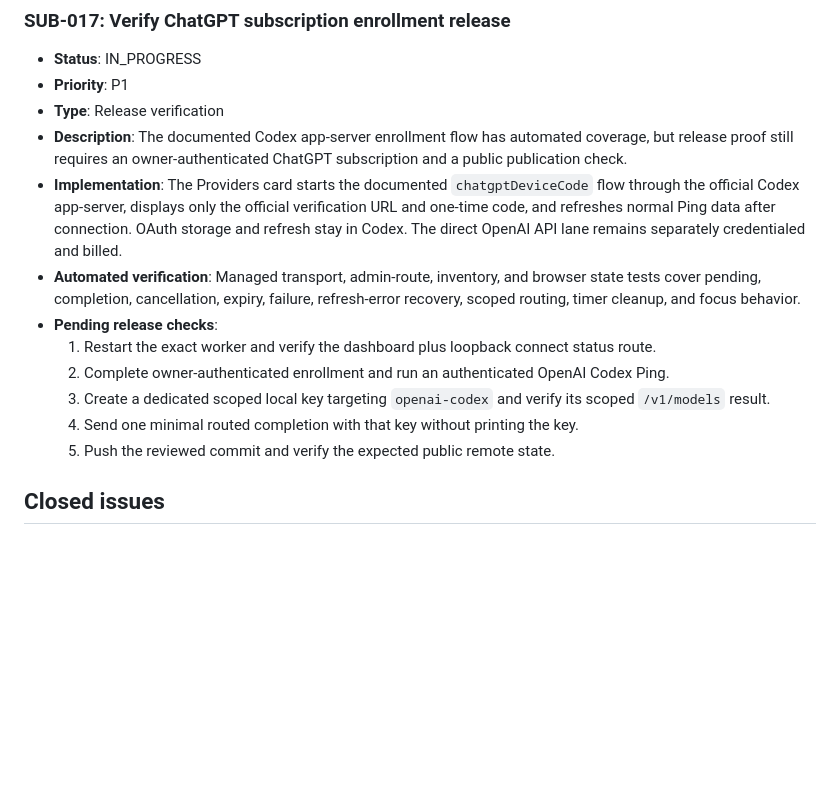
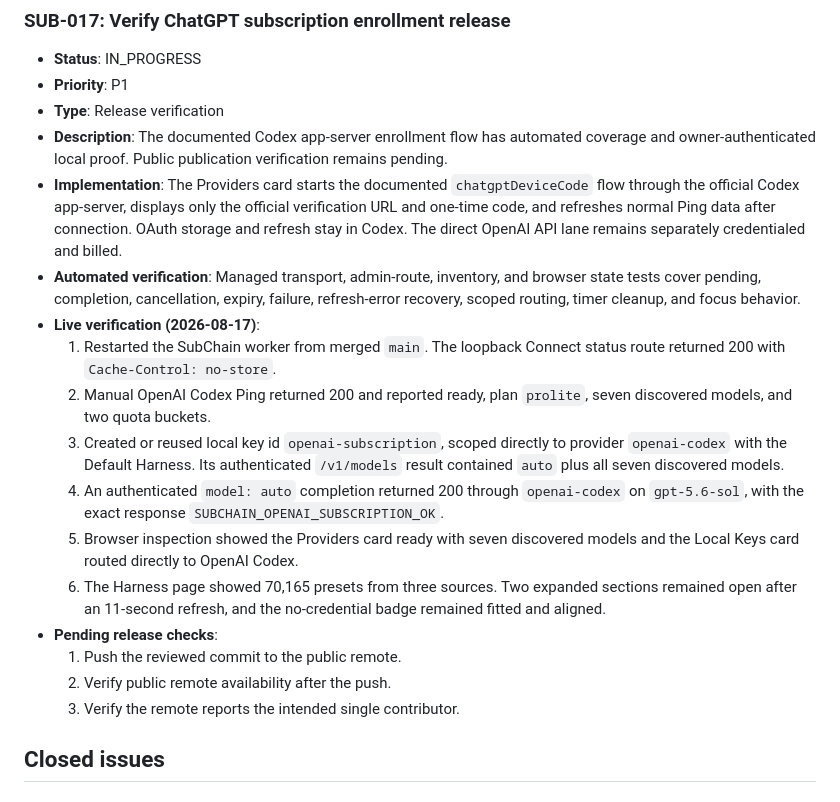
Before and after one commit to BarnsL/SubChain-API, a Markdown page: ISSUES.md, the part around the change. GitHub-like rendering; blank space fills up the shorter version.

Commit message:
docs: record live OpenAI subscription proof

```diff
--- a/ISSUES.md
+++ b/ISSUES.md
@@ -30,8 +30,8 @@ private routing choices, imported prompt bodies, or machine-specific paths.
 - **Priority**: P1
 - **Type**: Release verification
 - **Description**: The documented Codex app-server enrollment flow has automated
-  coverage, but release proof still requires an owner-authenticated ChatGPT
-  subscription and a public publication check.
+  coverage and owner-authenticated local proof. Public publication verification
+  remains pending.
 - **Implementation**: The Providers card starts the documented
   `chatgptDeviceCode` flow through the official Codex app-server, displays only
   the official verification URL and one-time code, and refreshes normal Ping
@@ -40,15 +40,26 @@ private routing choices, imported prompt bodies, or machine-specific paths.
 - **Automated verification**: Managed transport, admin-route, inventory, and
   browser state tests cover pending, completion, cancellation, expiry, failure,
   refresh-error recovery, scoped routing, timer cleanup, and focus behavior.
+- **Live verification (2026-08-17)**:
+  1. Restarted the SubChain worker from merged `main`. The loopback Connect
+     status route returned 200 with `Cache-Control: no-store`.
+  2. Manual OpenAI Codex Ping returned 200 and reported ready, plan `prolite`,
+     seven discovered models, and two quota buckets.
+  3. Created or reused local key id `openai-subscription`, scoped directly to
+     provider `openai-codex` with the Default Harness. Its authenticated
+     `/v1/models` result contained `auto` plus all seven discovered models.
+  4. An authenticated `model: auto` completion returned 200 through
+     `openai-codex` on `gpt-5.6-sol`, with the exact response
+     `SUBCHAIN_OPENAI_SUBSCRIPTION_OK`.
+  5. Browser inspection showed the Providers card ready with seven discovered
+     models and the Local Keys card routed directly to OpenAI Codex.
+  6. The Harness page showed 70,165 presets from three sources. Two expanded
+     sections remained open after an 11-second refresh, and the no-credential
+     badge remained fitted and aligned.
 - **Pending release checks**:
-  1. Restart the exact worker and verify the dashboard plus loopback connect
-     status route.
-  2. Complete owner-authenticated enrollment and run an authenticated OpenAI
-     Codex Ping.
-  3. Create a dedicated scoped local key targeting `openai-codex` and verify its
-     scoped `/v1/models` result.
-  4. Send one minimal routed completion with that key without printing the key.
-  5. Push the reviewed commit and verify the expected public remote state.
+  1. Push the reviewed commit to the public remote.
+  2. Verify public remote availability after the push.
+  3. Verify the remote reports the intended single contributor.
 
 ## Closed issues
 
```
